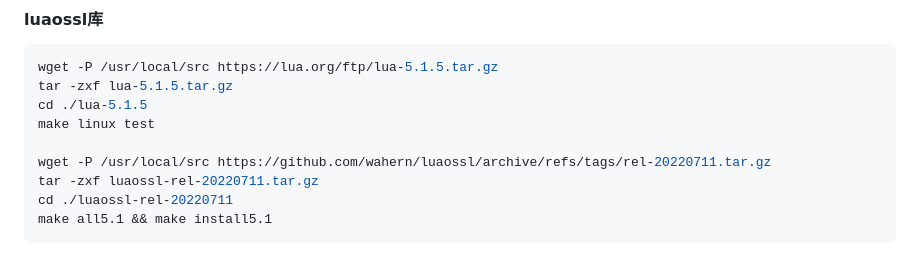
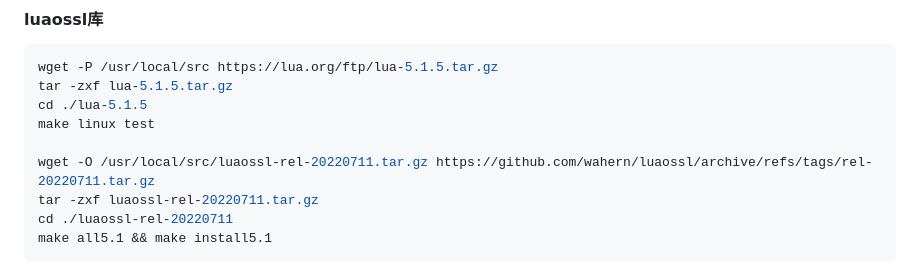
Before and after one commit to bukaleyang/zhongkui-waf, a Markdown page: README.md, the part around the change. Drawn GitHub-style.

Commit message:
更新一处文档错误

```diff
--- a/README.md
+++ b/README.md
@@ -105,7 +105,7 @@ tar -zxf lua-5.1.5.tar.gz
 cd ./lua-5.1.5
 make linux test
 
-wget -P /usr/local/src https://github.com/wahern/luaossl/archive/refs/tags/rel-20220711.tar.gz
+wget -O /usr/local/src/luaossl-rel-20220711.tar.gz https://github.com/wahern/luaossl/archive/refs/tags/rel-20220711.tar.gz
 tar -zxf luaossl-rel-20220711.tar.gz
 cd ./luaossl-rel-20220711
 make all5.1 && make install5.1
```
